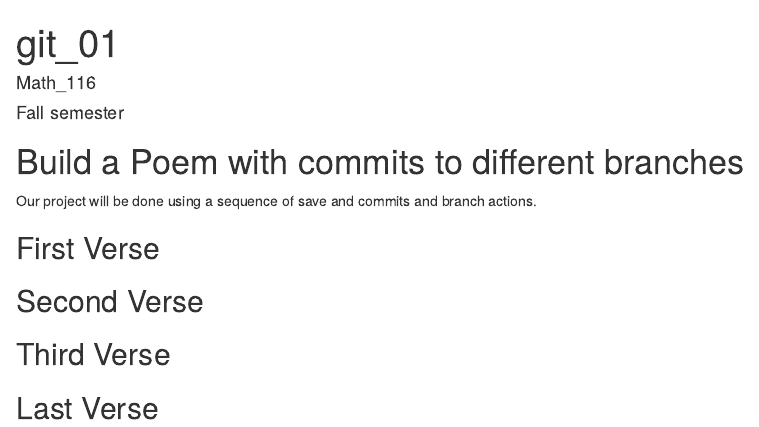
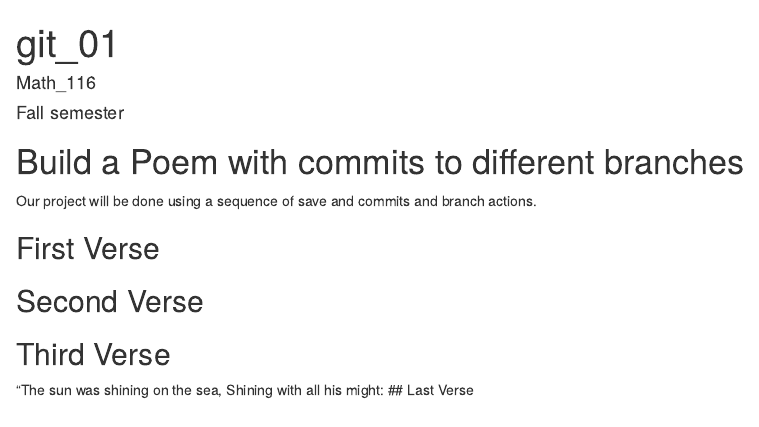
Before and after one commit to JtorresONE/workshop, an R Markdown document (poem.rmd): the page in a window 1100 px wide, from its top. Rendered offline with R 4.5, knitr and Pandoc, with nearby package versions.

Commit message:
third verse

```diff
--- a/poem.rmd
+++ b/poem.rmd
@@ -21,6 +21,6 @@ you, if you change any of this the git program will notice it and compromise you
 
 ## Third Verse
 <!--Put the first two verses of The Walrus and the Carpenter here!-->
-
+“The sun was shining on the sea, Shining with all his might:
 ## Last Verse
 <!--Put a short poem of your choice 8-20 lines,here!-->
```
